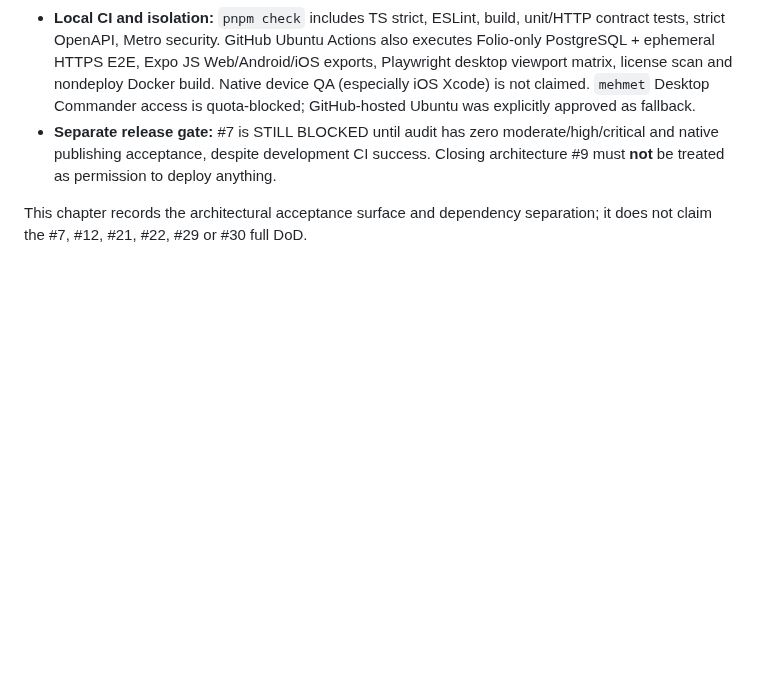
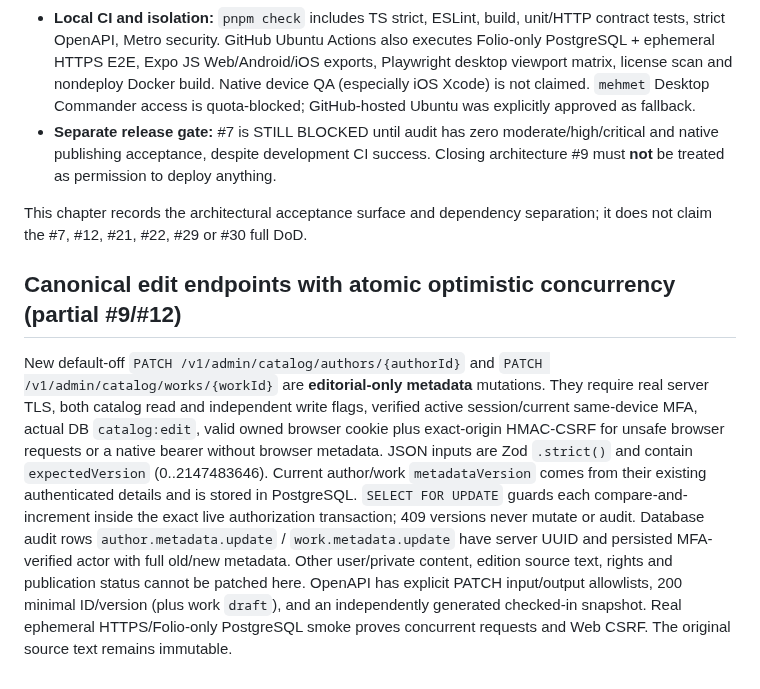
Before and after one commit to VOX-Medya/folio, a Markdown page: docs/11-API-IMPLEMENTATION.md, the part around the change. GitHub-like rendering; blank space fills up the shorter version.

Commit message:
docs(#12): atomic MFA/RBAC optimistic author/work PATCH and canonical revisions

```diff
--- a/docs/11-API-IMPLEMENTATION.md
+++ b/docs/11-API-IMPLEMENTATION.md
@@ -117,3 +117,7 @@ Acceptance checklist for the **#9 architecture scope** (CI verification required
 - **Separate release gate:** #7 is STILL BLOCKED until audit has zero moderate/high/critical and native publishing acceptance, despite development CI success. Closing architecture #9 must **not** be treated as permission to deploy anything.
 
 This chapter records the architectural acceptance surface and dependency separation; it does not claim the #7, #12, #21, #22, #29 or #30 full DoD.
+
+## Canonical edit endpoints with atomic optimistic concurrency (partial #9/#12)
+
+New default-off `PATCH /v1/admin/catalog/authors/{authorId}` and `PATCH /v1/admin/catalog/works/{workId}` are **editorial-only metadata** mutations. They require real server TLS, both catalog read and independent write flags, verified active session/current same-device MFA, actual DB `catalog:edit`, valid owned browser cookie plus exact-origin HMAC-CSRF for unsafe browser requests or a native bearer without browser metadata. JSON inputs are Zod `.strict()` and contain `expectedVersion` (0..2147483646). Current author/work `metadataVersion` comes from their existing authenticated details and is stored in PostgreSQL. `SELECT FOR UPDATE` guards each compare-and-increment inside the exact live authorization transaction; 409 versions never mutate or audit. Database audit rows `author.metadata.update` / `work.metadata.update` have server UUID and persisted MFA-verified actor with full old/new metadata. Other user/private content, edition source text, rights and publication status cannot be patched here. OpenAPI has explicit PATCH input/output allowlists, 200 minimal ID/version (plus work `draft`), and an independently generated checked-in snapshot. Real ephemeral HTTPS/Folio-only PostgreSQL smoke proves concurrent requests and Web CSRF. The original source text remains immutable.
```
